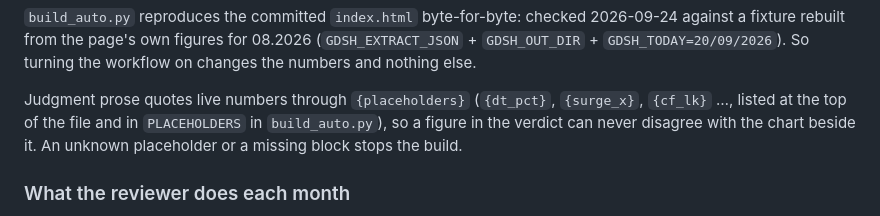
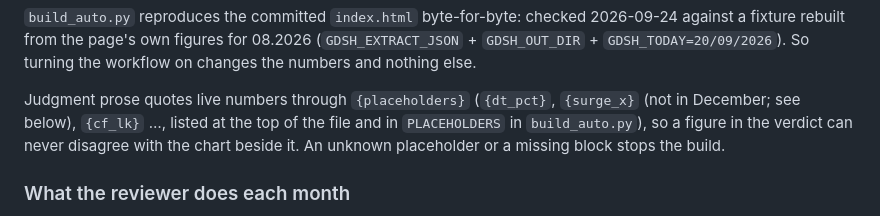
Before and after one commit to ttrng3/gdsh-report, a Markdown page: docs/gdsh-refresh.md, the part around the change. Rendered like a GitHub page.

```diff
--- a/docs/gdsh-refresh.md
+++ b/docs/gdsh-refresh.md
@@ -147,7 +147,7 @@ The page has two layers, and they live in two places.
 the workflow on changes the numbers and nothing else.
 
 Judgment prose quotes live numbers through `{placeholders}` (`{dt_pct}`,
-`{surge_x}`, `{cf_lk}` …, listed at the top of the file and in `PLACEHOLDERS`
+`{surge_x}` (not in December; see below), `{cf_lk}` …, listed at the top of the file and in `PLACEHOLDERS`
 in `build_auto.py`), so a figure in the verdict can never disagree with the
 chart beside it. An unknown placeholder or a missing block stops the build.
 
```
Also changed, not shown: work/261002-year-rollover/spec.md (+1 -1 lines).
